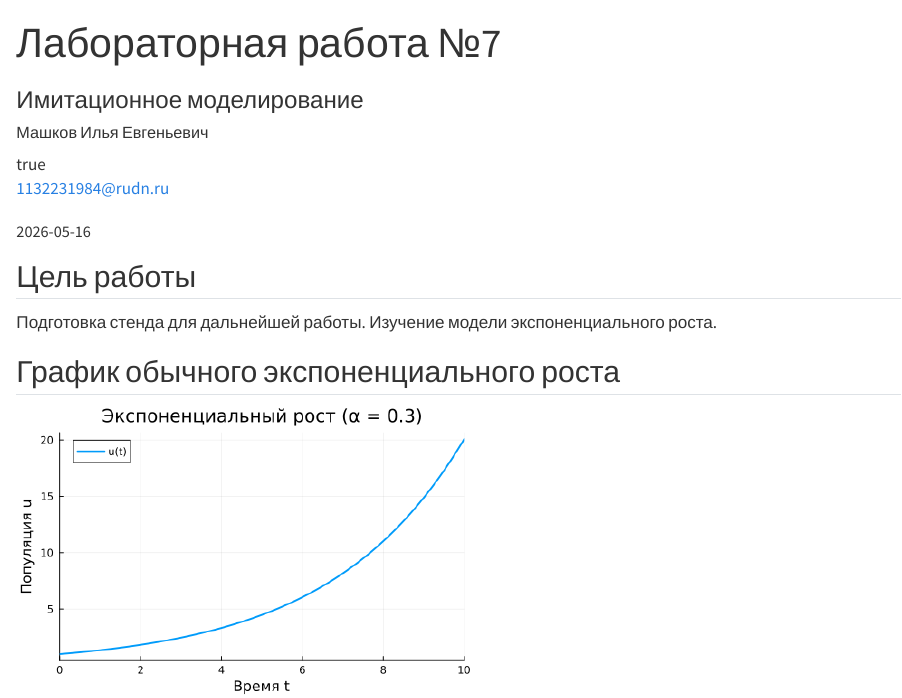
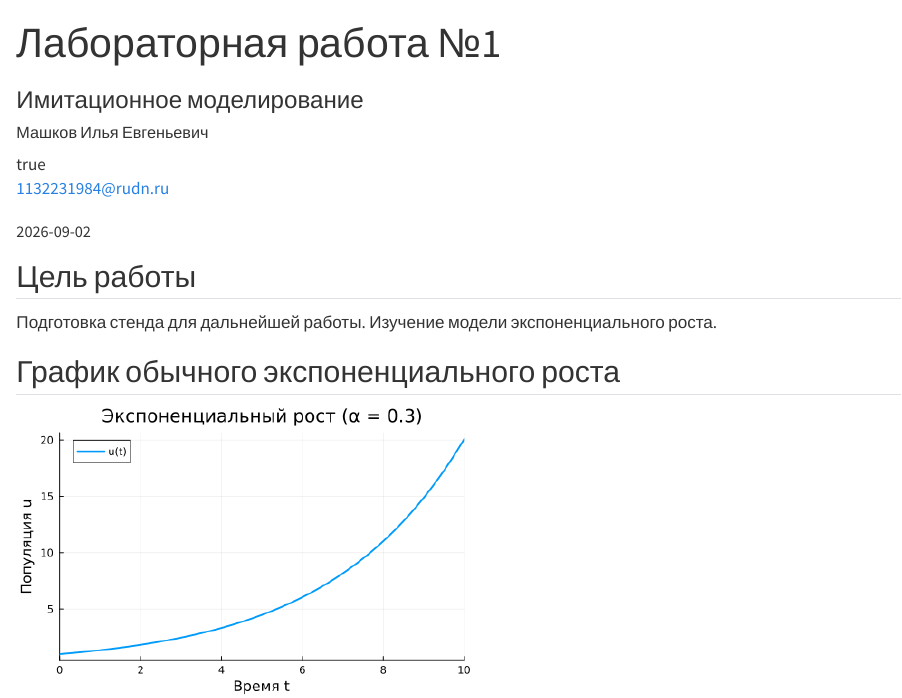
Before and after one commit to 7S7eVe7N7/2026-1-study-simulation-modeling, a Quarto document (labs/lab01/presentation/simulation-modeling-lab01-presentation.qmd): the page in a window 1100 px wide, from its top. Rendered offline with R 4.5, knitr and Pandoc in place of Quarto, with nearby package versions.

```diff
--- a/labs/lab01/presentation/simulation-modeling-lab01-presentation.qmd
+++ b/labs/lab01/presentation/simulation-modeling-lab01-presentation.qmd
@@ -10,10 +10,10 @@
       city: Москва
       address: ул. Миклухо-Маклая, д. 6
 ## Title
-title: Лабораторная работа №7
+title: Лабораторная работа №1
 subtitle: Имитационное моделирование
 license: CC BY
-date: 2026-05-16
+date: 2026-09-02
 date-format: "YYYY-MM-DD"
 ---
 
```
